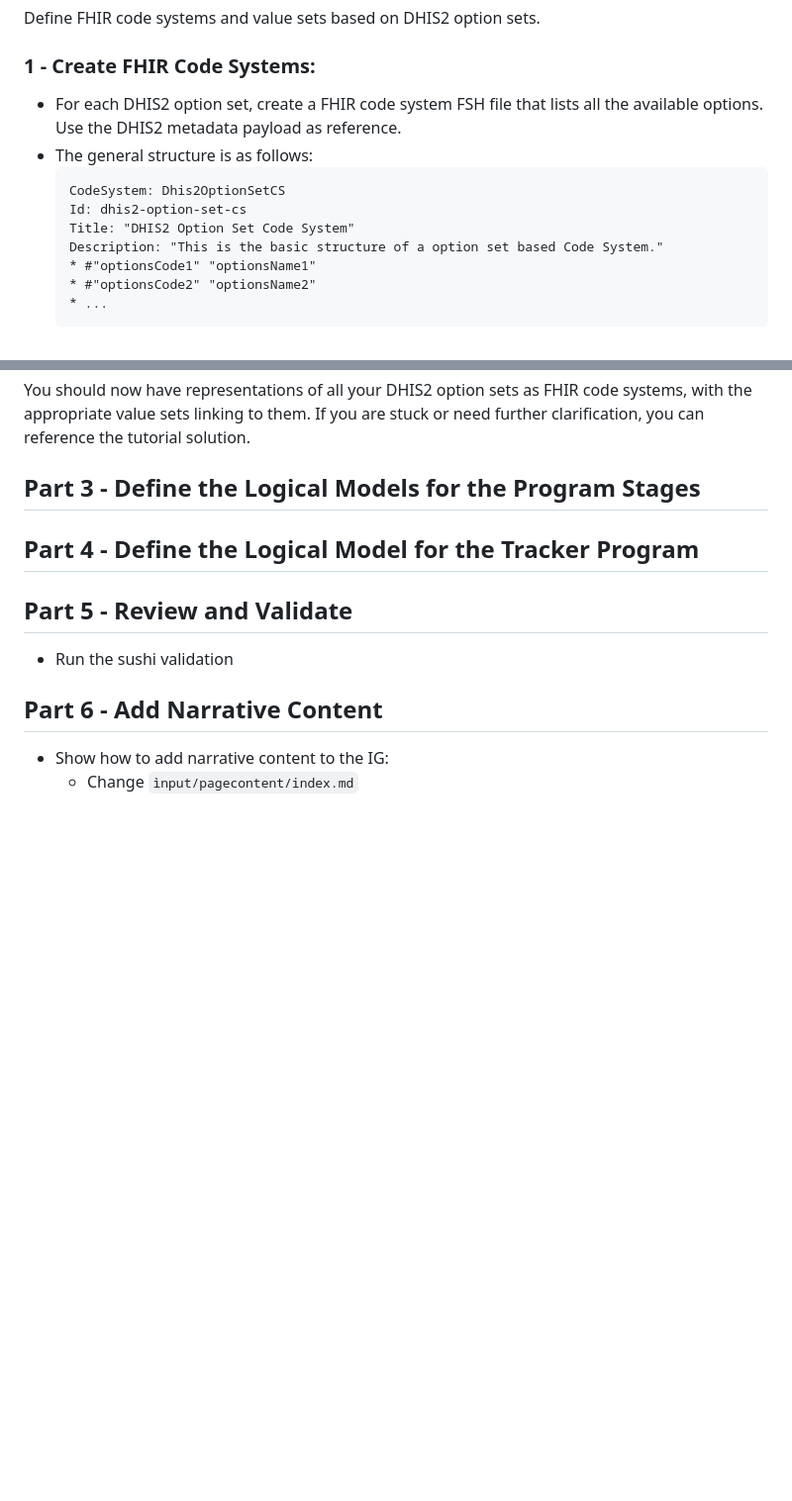
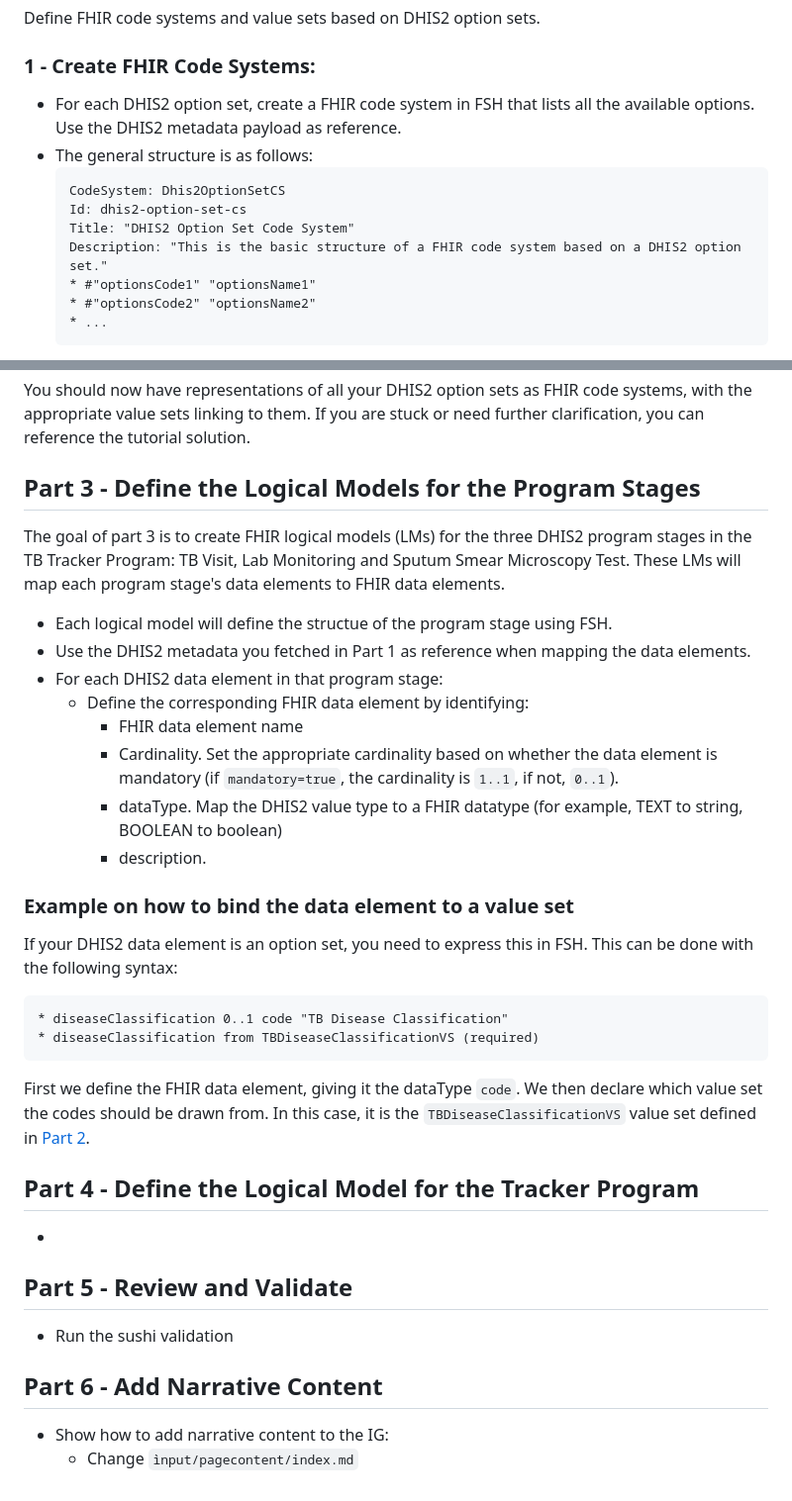
Before and after one commit to JohanGHole/dhis2-tb-tracker-ig-tutorial, a Markdown page: README.md, 2 parts joined by grey strips. Shown: that part at 99% size. Drawn GitHub-style; blank space fills up the shorter version.

Commit message:
chore: update READme.md

````diff
--- a/README.md
+++ b/README.md
@@ -108,13 +108,13 @@ Please note that for your use-case, you might need to add extra fields, such as
 Define FHIR code systems and value sets based on DHIS2 option sets.
 
 ### 1 - Create FHIR Code Systems:
-* For each DHIS2 option set, create a FHIR code system FSH file that lists all the available options. Use the DHIS2 metadata payload as reference.
+* For each DHIS2 option set, create a FHIR code system in FSH that lists all the available options. Use the DHIS2 metadata payload as reference.
 * The general structure is as follows:
     ```fsh
     CodeSystem: Dhis2OptionSetCS
     Id: dhis2-option-set-cs
     Title: "DHIS2 Option Set Code System"
-    Description: "This is the basic structure of a option set based Code System."
+    Description: "This is the basic structure of a FHIR code system based on a DHIS2 option set."
     * #"optionsCode1" "optionsName1"
     * #"optionsCode2" "optionsName2"
     * ...
@@ -139,8 +139,25 @@ Define FHIR code systems and value sets based on DHIS2 option sets.
 You should now have representations of all your DHIS2 option sets as FHIR code systems, with the appropriate value sets linking to them. If you are stuck or need further clarification, you can reference the tutorial solution.
 
 ## Part 3 - Define the Logical Models for the Program Stages
+The goal of part 3 is to create FHIR logical models (LMs) for the three DHIS2 program stages in the TB Tracker Program: TB Visit, Lab Monitoring and Sputum Smear Microscopy Test. These LMs will map each program stage's data elements to FHIR data elements.
 
+* Each logical model will define the structue of the program stage using FSH.
+* Use the DHIS2 metadata you fetched in Part 1 as reference when mapping the data elements.
+* For each DHIS2 data element in that program stage:
+  * Define the corresponding FHIR data element by identifying:
+    * FHIR data element name
+    * Cardinality. Set the appropriate cardinality based on whether the data element is mandatory (if `mandatory=true`, the cardinality is `1..1`, if not, `0..1`).
+    * dataType. Map the DHIS2 value type to a FHIR datatype (for example, TEXT to string, BOOLEAN to boolean)
+    * description.
+### Example on how to bind the data element to a value set
+If your DHIS2 data element is an option set, you need to express this in FSH. This can be done with the following syntax:
+```fsh
+* diseaseClassification 0..1 code "TB Disease Classification"
+* diseaseClassification from TBDiseaseClassificationVS (required)
+```
+First we define the FHIR data element, giving it the dataType `code`. We then declare which value set the codes should be drawn from. In this case, it is the `TBDiseaseClassificationVS` value set defined in [Part 2](#part-2---handling-option-sets-creating-code-system-and-value-sets-using-fsh).
 ## Part 4 - Define the Logical Model for the Tracker Program
+*
 
 ## Part 5 - Review and Validate
 * Run the sushi validation
````
Also changed, not shown: other parts of README.md (+10 -10 lines).
